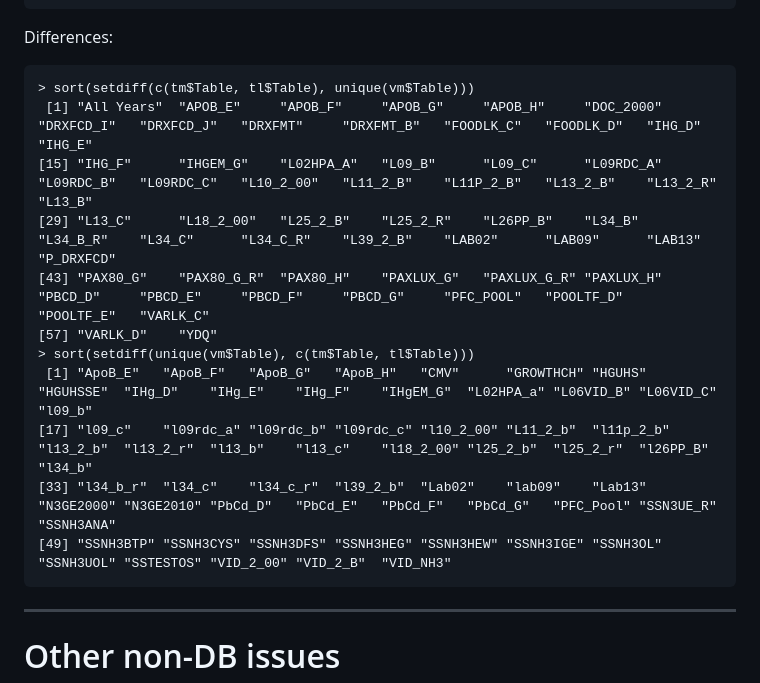
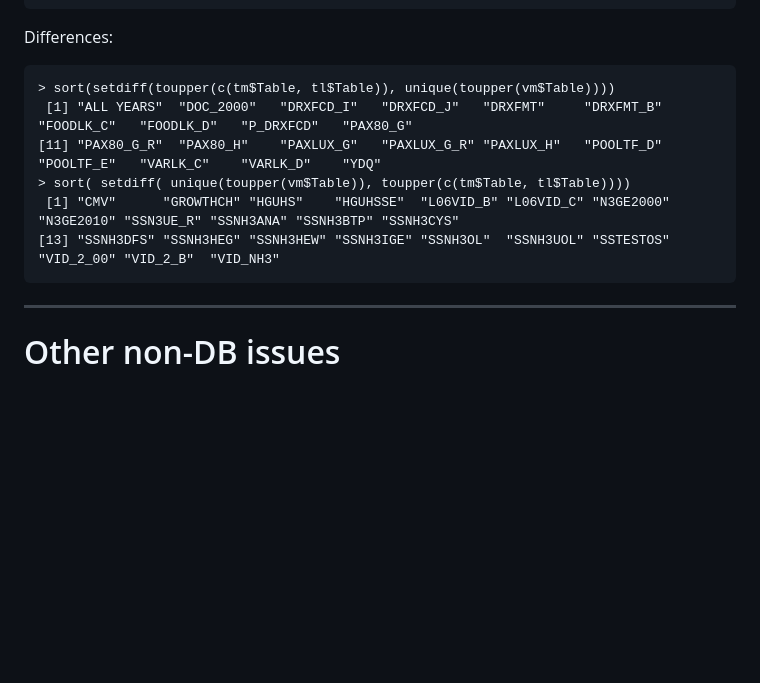
Before and after one commit to ccb-hms/nhanes-exploration, a Markdown page: issues.md, the part around the change. GitHub-like rendering; blank space fills up the shorter version.

````diff
--- a/issues.md
+++ b/issues.md
@@ -158,17 +158,12 @@ vm <- nhanesManifest("variables")
 Differences:
 
 ```
-> sort(setdiff(c(tm$Table, tl$Table), unique(vm$Table)))
- [1] "All Years"  "APOB_E"     "APOB_F"     "APOB_G"     "APOB_H"     "DOC_2000"   "DRXFCD_I"   "DRXFCD_J"   "DRXFMT"     "DRXFMT_B"   "FOODLK_C"   "FOODLK_D"   "IHG_D"      "IHG_E"
-[15] "IHG_F"      "IHGEM_G"    "L02HPA_A"   "L09_B"      "L09_C"      "L09RDC_A"   "L09RDC_B"   "L09RDC_C"   "L10_2_00"   "L11_2_B"    "L11P_2_B"   "L13_2_B"    "L13_2_R"    "L13_B"
-[29] "L13_C"      "L18_2_00"   "L25_2_B"    "L25_2_R"    "L26PP_B"    "L34_B"      "L34_B_R"    "L34_C"      "L34_C_R"    "L39_2_B"    "LAB02"      "LAB09"      "LAB13"      "P_DRXFCD"
-[43] "PAX80_G"    "PAX80_G_R"  "PAX80_H"    "PAXLUX_G"   "PAXLUX_G_R" "PAXLUX_H"   "PBCD_D"     "PBCD_E"     "PBCD_F"     "PBCD_G"     "PFC_POOL"   "POOLTF_D"   "POOLTF_E"   "VARLK_C"
-[57] "VARLK_D"    "YDQ"
-> sort(setdiff(unique(vm$Table), c(tm$Table, tl$Table)))
- [1] "ApoB_E"   "ApoB_F"   "ApoB_G"   "ApoB_H"   "CMV"      "GROWTHCH" "HGUHS"    "HGUHSSE"  "IHg_D"    "IHg_E"    "IHg_F"    "IHgEM_G"  "L02HPA_a" "L06VID_B" "L06VID_C" "l09_b"
-[17] "l09_c"    "l09rdc_a" "l09rdc_b" "l09rdc_c" "l10_2_00" "L11_2_b"  "l11p_2_b" "l13_2_b"  "l13_2_r"  "l13_b"    "l13_c"    "l18_2_00" "l25_2_b"  "l25_2_r"  "l26PP_B"  "l34_b"
-[33] "l34_b_r"  "l34_c"    "l34_c_r"  "l39_2_b"  "Lab02"    "lab09"    "Lab13"    "N3GE2000" "N3GE2010" "PbCd_D"   "PbCd_E"   "PbCd_F"   "PbCd_G"   "PFC_Pool" "SSN3UE_R" "SSNH3ANA"
-[49] "SSNH3BTP" "SSNH3CYS" "SSNH3DFS" "SSNH3HEG" "SSNH3HEW" "SSNH3IGE" "SSNH3OL"  "SSNH3UOL" "SSTESTOS" "VID_2_00" "VID_2_B"  "VID_NH3"
+> sort(setdiff(toupper(c(tm$Table, tl$Table)), unique(toupper(vm$Table))))
+ [1] "ALL YEARS"  "DOC_2000"   "DRXFCD_I"   "DRXFCD_J"   "DRXFMT"     "DRXFMT_B"   "FOODLK_C"   "FOODLK_D"   "P_DRXFCD"   "PAX80_G"
+[11] "PAX80_G_R"  "PAX80_H"    "PAXLUX_G"   "PAXLUX_G_R" "PAXLUX_H"   "POOLTF_D"   "POOLTF_E"   "VARLK_C"    "VARLK_D"    "YDQ"
+> sort( setdiff( unique(toupper(vm$Table)), toupper(c(tm$Table, tl$Table))))
+ [1] "CMV"      "GROWTHCH" "HGUHS"    "HGUHSSE"  "L06VID_B" "L06VID_C" "N3GE2000" "N3GE2010" "SSN3UE_R" "SSNH3ANA" "SSNH3BTP" "SSNH3CYS"
+[13] "SSNH3DFS" "SSNH3HEG" "SSNH3HEW" "SSNH3IGE" "SSNH3OL"  "SSNH3UOL" "SSTESTOS" "VID_2_00" "VID_2_B"  "VID_NH3"
 ```
 
 
````
